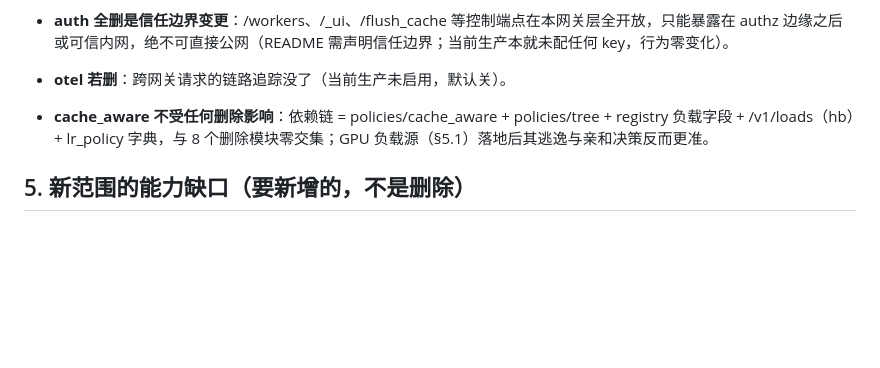
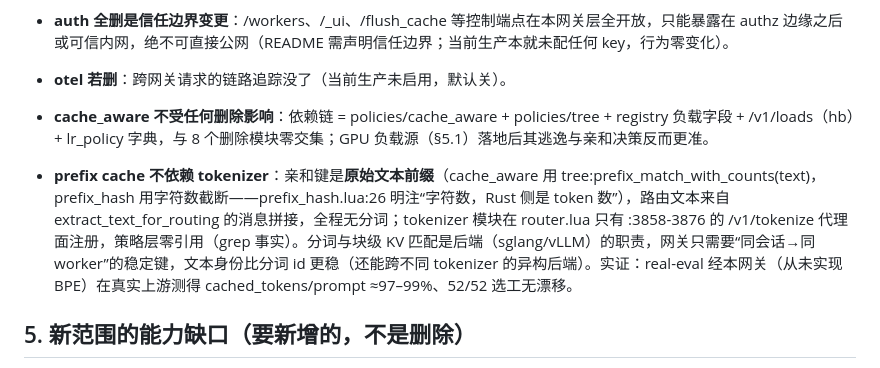
Before and after one commit to yorkane/lua-router, a Markdown page: doc/scope-trim.md, the part around the change. Drawn GitHub-style; blank space fills up the shorter version.

Commit message:
docs: scope-trim - pin the fact that prefix-cache affinity keys on raw text, not tokens

```diff
--- a/doc/scope-trim.md
+++ b/doc/scope-trim.md
@@ -75,6 +75,7 @@ gRPC policy hint；conf/ 删 grpc-server.conf.template、grpc-readiness.conf、g
 - **otel 若删**：跨网关请求的链路追踪没了（当前生产未启用，默认关）。
 
 - **cache_aware 不受任何删除影响**：依赖链 = policies/cache_aware + policies/tree + registry 负载字段 + /v1/loads（hb）+ lr_policy 字典，与 8 个删除模块零交集；GPU 负载源（§5.1）落地后其逃逸与亲和决策反而更准。
+- **prefix cache 不依赖 tokenizer**：亲和键是**原始文本前缀**（cache_aware 用 tree:prefix_match_with_counts(text)，prefix_hash 用字符数截断——prefix_hash.lua:26 明注“字符数，Rust 侧是 token 数”），路由文本来自 extract_text_for_routing 的消息拼接，全程无分词；tokenizer 模块在 router.lua 只有 :3858-3876 的 /v1/tokenize 代理面注册，策略层零引用（grep 事实）。分词与块级 KV 匹配是后端（sglang/vLLM）的职责，网关只需要“同会话→同 worker”的稳定键，文本身份比分词 id 更稳（还能跨不同 tokenizer 的异构后端）。实证：real-eval 经本网关（从未实现 BPE）在真实上游测得 cached_tokens/prompt ≈97–99%、52/52 选工无漂移。
 
 ## 5. 新范围的能力缺口（要新增的，不是删除）
 
```
